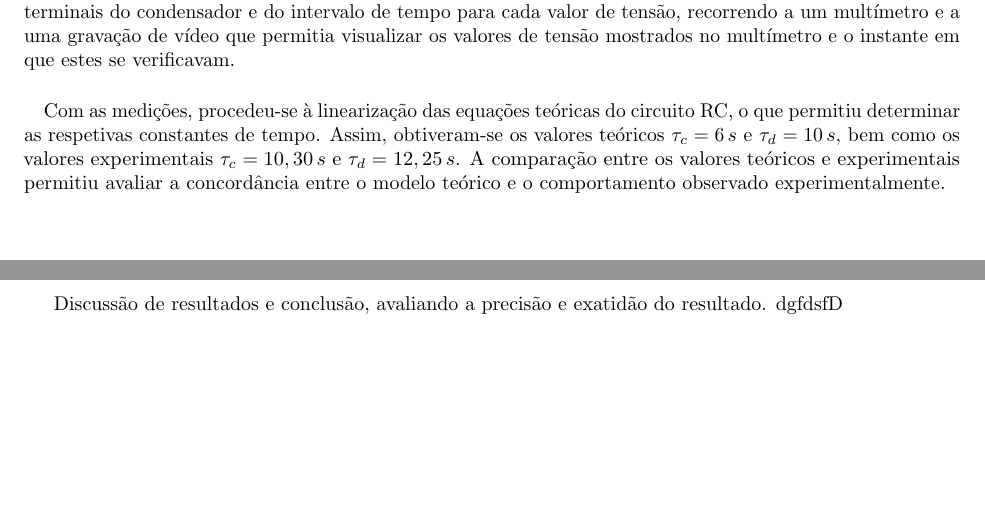
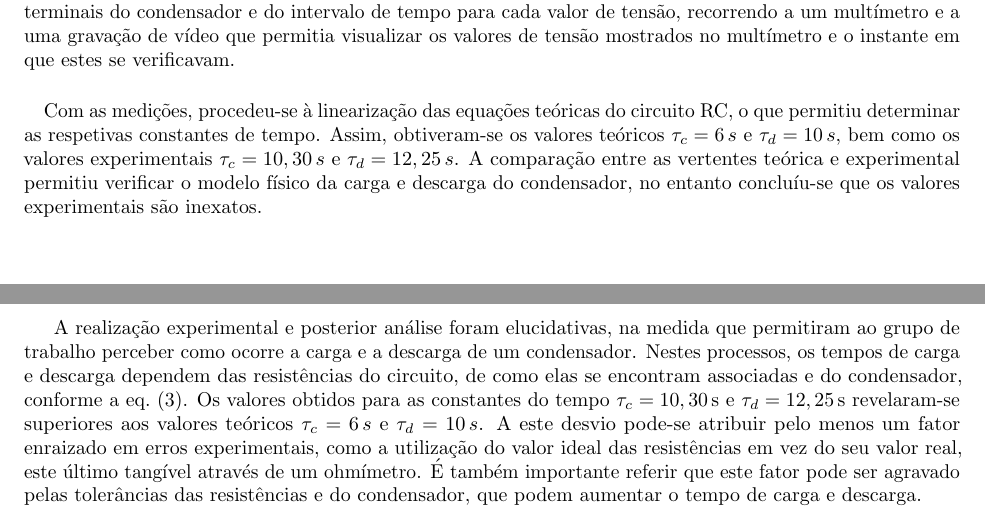
Before and after one commit to Samuel-Fortunato/relatorios-CE, a LaTeX document (2-condensador/main.tex, which reads 2-condensador/chaps/discuss-conclusao.tex, 2-condensador/chaps/resumo.tex): two parts of pages 3 and 9 of 11, joined at a grey line, cut so that both start at the same text, the shorter picture padded with empty space. Compiled offline with pdfLaTeX.

Commit message:
commit BITCH CONCLUSAO CONCLUIDA
RIP my granny she got hit by a BAZOOooka

```diff
--- a/2-condensador/chaps/discuss-conclusao.tex
+++ b/2-condensador/chaps/discuss-conclusao.tex
@@ -1,4 +1,5 @@
 \section{Discussão e Conclusão}
 
-Discussão de resultados e conclusão, avaliando a precisão e exatidão do resultado.
-dgfdsfD
+A realização experimental e posterior análise foram elucidativas, na medida que permitiram ao grupo de trabalho perceber como ocorre a carga e a descarga de um condensador. Nestes processos, os tempos de carga e descarga dependem das resistências do circuito, de como elas se encontram associadas e do condensador, conforme a \cref{eq:tauc}.
+Os valores obtidos para as constantes do tempo $\tau_c = 10,30\,$s e $\tau_d = 12,25$\,s revelaram-se superiores aos valores teóricos $\tau_c = 6\,s$ e $\tau_d = 10\,s$.
+A este desvio pode-se atribuir pelo menos um fator enraizado em erros experimentais, como a utilização do valor ideal das resistências em vez do seu valor real, este último tangível através de um ohmímetro. É também importante referir que este fator pode ser agravado pelas tolerâncias das resistências e do condensador, que podem aumentar o tempo de carga e descarga.
--- a/2-condensador/chaps/resumo.tex
+++ b/2-condensador/chaps/resumo.tex
@@ -4,4 +4,4 @@
 
 O segundo trabalho teve como objetivo montar um circuito mais complexo, um circuito RC, e analisar como se processa a carga e a descarga de um condensador. Outro objetivo passou por determinar os intervalos de tempo associados a cada um destes processos.
 Para tal procedeu-se à medição dos valores de tensão nos terminais do condensador e do intervalo de tempo para cada valor de tensão, recorrendo a um multímetro e a uma gravação de vídeo que permitia visualizar os valores de tensão mostrados no multímetro e o instante em que estes se verificavam.
-\paragraph{}Com as medições, procedeu-se à linearização das equações teóricas do circuito RC, o que permitiu determinar as respetivas constantes de tempo. Assim, obtiveram-se os valores teóricos $\tau_c = 6\,s$ e $\tau_d = 10\,s$, bem como os valores experimentais $\tau_c = 10,30\,s$ e $\tau_d = 12,25\,s$. A comparação entre os valores teóricos e experimentais permitiu avaliar a concordância entre o modelo teórico e o comportamento observado experimentalmente.
+\paragraph{}Com as medições, procedeu-se à linearização das equações teóricas do circuito RC, o que permitiu determinar as respetivas constantes de tempo. Assim, obtiveram-se os valores teóricos $\tau_c = 6\,s$ e $\tau_d = 10\,s$, bem como os valores experimentais $\tau_c = 10,30\,s$ e $\tau_d = 12,25\,s$. A comparação entre as vertentes teórica e experimental permitiu verificar o modelo físico da carga e descarga do condensador, no entanto concluíu-se que os valores experimentais são inexatos.
```
Also changed, not shown: 2-condensador/main.pdf.
